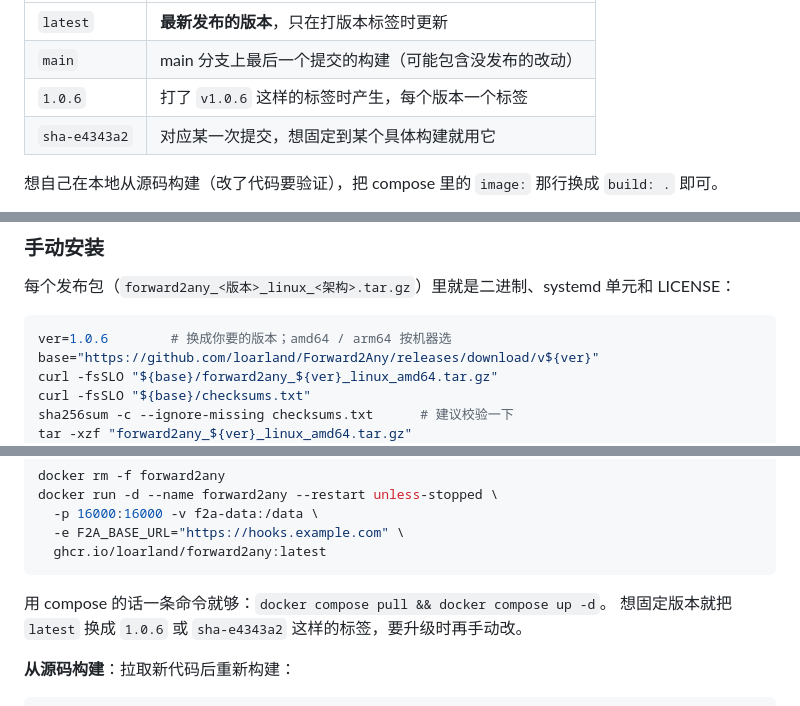
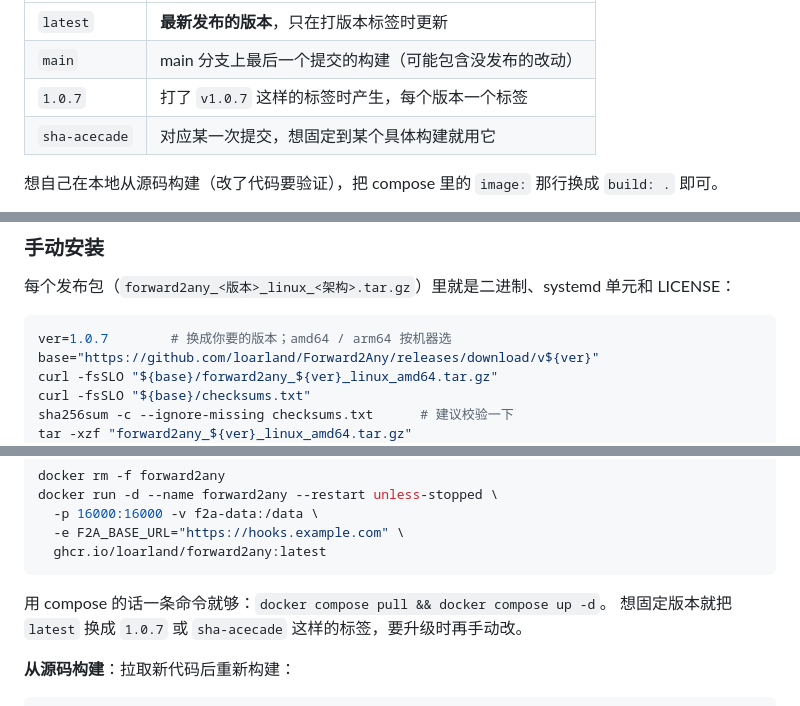
Before and after one commit to loarland/Forward2Any, a Markdown page: README.md, 3 parts joined by grey strips. Rendered like a GitHub page.

Commit message:
README 的版本示例更新到 1.0.7

````diff
--- a/README.md
+++ b/README.md
@@ -163,8 +163,8 @@ docker run -d --name forward2any --restart unless-stopped \
 | --- | --- |
 | `latest` | **最新发布的版本**，只在打版本标签时更新 |
 | `main` | main 分支上最后一个提交的构建（可能包含没发布的改动） |
-| `1.0.6` | 打了 `v1.0.6` 这样的标签时产生，每个版本一个标签 |
-| `sha-e4343a2` | 对应某一次提交，想固定到某个具体构建就用它 |
+| `1.0.7` | 打了 `v1.0.7` 这样的标签时产生，每个版本一个标签 |
+| `sha-acecade` | 对应某一次提交，想固定到某个具体构建就用它 |
 
 想自己在本地从源码构建（改了代码要验证），把 compose 里的 `image:` 那行换成 `build: .` 即可。
 
@@ -219,7 +219,7 @@ F2A_ADMIN_PASSWORD="$(openssl rand -base64 18)" ./f2a
 每个发布包（`forward2any_<版本>_linux_<架构>.tar.gz`）里就是二进制、systemd 单元和 LICENSE：
 
 ```bash
-ver=1.0.6        # 换成你要的版本；amd64 / arm64 按机器选
+ver=1.0.7        # 换成你要的版本；amd64 / arm64 按机器选
 base="https://github.com/loarland/Forward2Any/releases/download/v${ver}"
 curl -fsSLO "${base}/forward2any_${ver}_linux_amd64.tar.gz"
 curl -fsSLO "${base}/checksums.txt"
@@ -806,7 +806,7 @@ docker run -d --name forward2any --restart unless-stopped \
 ```
 
 用 compose 的话一条命令就够：`docker compose pull && docker compose up -d`。
-想固定版本就把 `latest` 换成 `1.0.6` 或 `sha-e4343a2` 这样的标签，要升级时再手动改。
+想固定版本就把 `latest` 换成 `1.0.7` 或 `sha-acecade` 这样的标签，要升级时再手动改。
 
 **从源码构建**：拉取新代码后重新构建：
 
````
